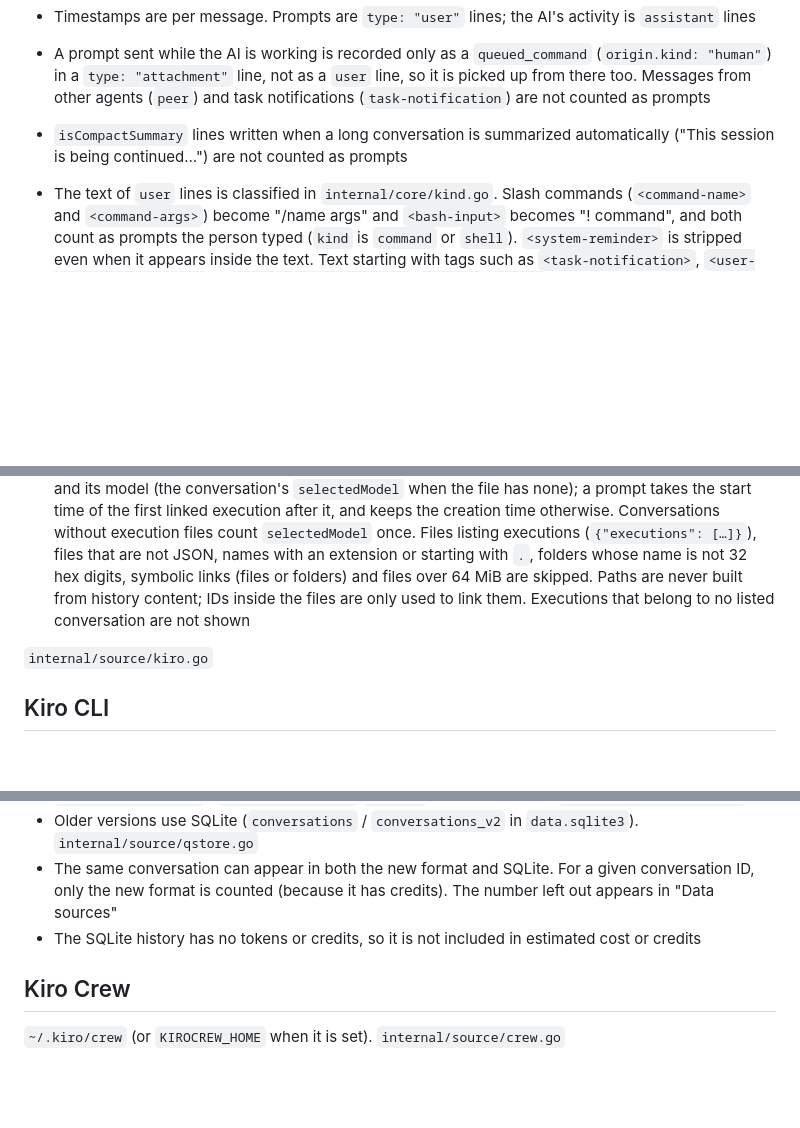
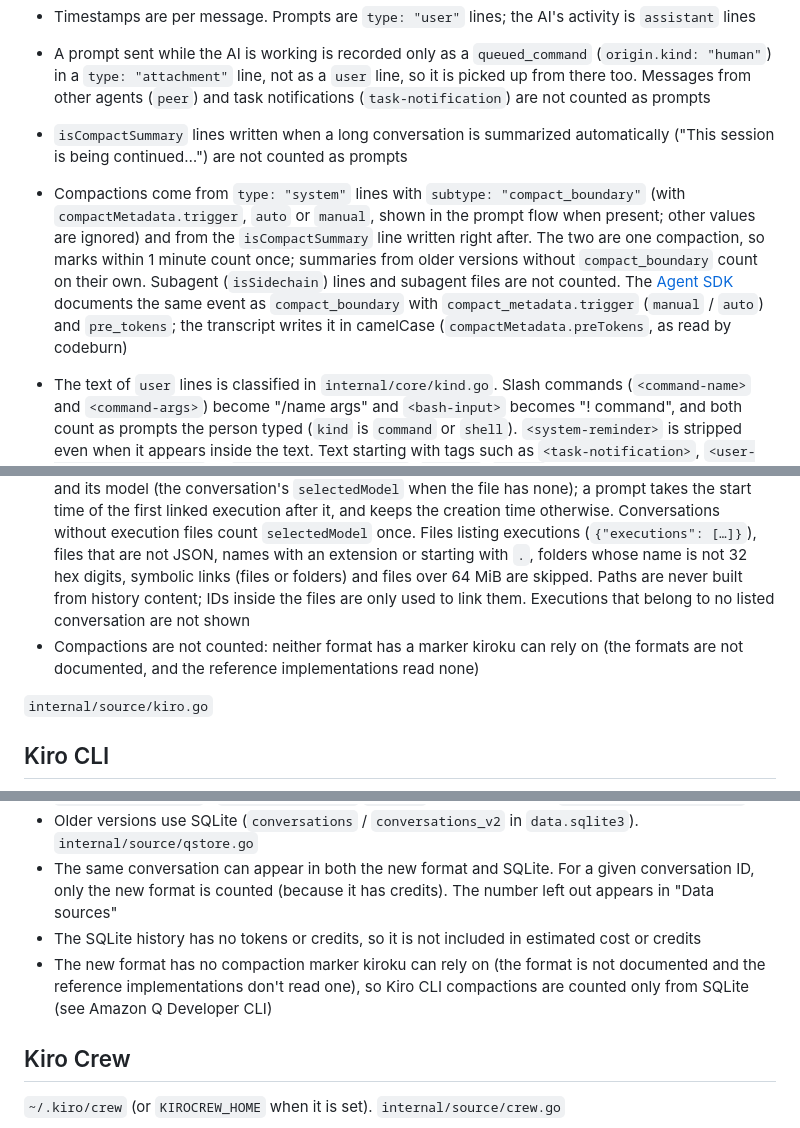
Before and after one commit to MichinaoShimizu/kiroku, a Markdown page: docs/sources.md, 3 parts joined by grey strips. Drawn GitHub-style; blank space fills up the shorter version.

```diff
--- a/docs/sources.md
+++ b/docs/sources.md
@@ -11,6 +11,7 @@ This page summarizes where kiroku reads each agent's history from and how. The l
 - Timestamps are per message. Prompts are `type: "user"` lines; the AI's activity is `assistant` lines
 - A prompt sent while the AI is working is recorded only as a `queued_command` (`origin.kind: "human"`) in a `type: "attachment"` line, not as a `user` line, so it is picked up from there too. Messages from other agents (`peer`) and task notifications (`task-notification`) are not counted as prompts
 - `isCompactSummary` lines written when a long conversation is summarized automatically ("This session is being continued…") are not counted as prompts
+- Compactions come from `type: "system"` lines with `subtype: "compact_boundary"` (with `compactMetadata.trigger`, `auto` or `manual`, shown in the prompt flow when present; other values are ignored) and from the `isCompactSummary` line written right after. The two are one compaction, so marks within 1 minute count once; summaries from older versions without `compact_boundary` count on their own. Subagent (`isSidechain`) lines and subagent files are not counted. The [Agent SDK](https://code.claude.com/docs/en/agent-sdk/typescript) documents the same event as `compact_boundary` with `compact_metadata.trigger` (`manual` / `auto`) and `pre_tokens`; the transcript writes it in camelCase (`compactMetadata.preTokens`, as read by codeburn)
 - The text of `user` lines is classified in `internal/core/kind.go`. Slash commands (`<command-name>` and `<command-args>`) become "/name args" and `<bash-input>` becomes "! command", and both count as prompts the person typed (`kind` is `command` or `shell`). `<system-reminder>` is stripped even when it appears inside the text. Text starting with tags such as `<task-notification>`, `<user-prompt-submit-hook>` or `<local-command-stdout>`, `Caveat:`, `isMeta` lines (such as the expanded text of a slash command), summaries, and `queued_command` entries not sent by a person are not counted as prompts; they are kept in `notes` (kind and first 160 characters, up to 300 per session) and shown in the prompt flow in a different color
 - A single response is recorded across several lines, so tokens are grouped by message ID before counting (taking the largest value for each field, including the web search count)
 - Web searches (`usage.server_tool_use.web_search_requests`) are priced at $10 per 1,000 in the price-table estimate ([pricing](https://platform.claude.com/docs/en/about-claude/pricing), Web search tool), without the fast-mode or US-only multipliers, which apply to tokens only. Where Claude Code's own `cost-state` record is used, its total already covers everything, so nothing is added
@@ -31,6 +32,7 @@ This page summarizes where kiroku reads each agent's history from and how. The l
 - v1.0 and later, from shapes seen only in the reference implementations (tolerated when absent): `session_metadata` lines with `key: "contextUsage"` and `value.usagePercentage` (0–100; only codeburn's test data has it) give "Peak context usage", and the length of `usage_summary.requestIds` (only kiro-history reads it) gives "Model requests". Values outside 0–100, and `requestIds` that is not a list, are ignored
 - Before v1.0: `<globalStorage>/kiro.kiroagent/workspace-sessions/`. There are no per-message timestamps, so it is shown roughly with start = creation time and end = file modification time. Session IDs in `sessions.json` that contain path separators, `..` or drive names are skipped and reported as unreadable, so nothing outside the history folder is read
 - Before v1.0, credits and models come from the execution files next to `workspace-sessions` (the layout follows codeburn's `parseModernExecution` and its tests; there is no official description): `<globalStorage>/kiro.kiroagent/<32-hex workspace>/<session>/<execution ID without extension>`, a JSON object with `executionId`, `chatSessionId` or `sessionId`, `startTime` / `endTime` (milliseconds; also under `metadata`), `modelId` (or `metadata.modelId`) and `usageSummary[]` (`usage` in credits, with `unit`; entries whose `unit` is not credits are not counted). An execution belongs to a conversation when the conversation's `history[]` has its `executionId`, or when its `chatSessionId` / `sessionId` is the conversation's `sessionId`. Each execution is a turn with its credits at its end time and its model (the conversation's `selectedModel` when the file has none); a prompt takes the start time of the first linked execution after it, and keeps the creation time otherwise. Conversations without execution files count `selectedModel` once. Files listing executions (`{"executions": […]}`), files that are not JSON, names with an extension or starting with `.`, folders whose name is not 32 hex digits, symbolic links (files or folders) and files over 64 MiB are skipped. Paths are never built from history content; IDs inside the files are only used to link them. Executions that belong to no listed conversation are not shown
+- Compactions are not counted: neither format has a marker kiroku can rely on (the formats are not documented, and the reference implementations read none)
 
 `internal/source/kiro.go`
 
@@ -43,6 +45,7 @@ This page summarizes where kiroku reads each agent's history from and how. The l
 - Older versions use SQLite (`conversations` / `conversations_v2` in `data.sqlite3`). `internal/source/qstore.go`
 - The same conversation can appear in both the new format and SQLite. For a given conversation ID, only the new format is counted (because it has credits). The number left out appears in "Data sources"
 - The SQLite history has no tokens or credits, so it is not included in estimated cost or credits
+- The new format has no compaction marker kiroku can rely on (the format is not documented and the reference implementations don't read one), so Kiro CLI compactions are counted only from SQLite (see Amazon Q Developer CLI)
 
 ## Kiro Crew
 
```
Also changed, not shown: other parts of docs/sources.md (+4 -0 lines), CHANGELOG.md (+1 -0 lines), docs/guide.md (+3 -1 lines), docs/og.png, docs/report.png, docs/screenshot.png, docs/session.png, docs/summary.png, 11 other files.
